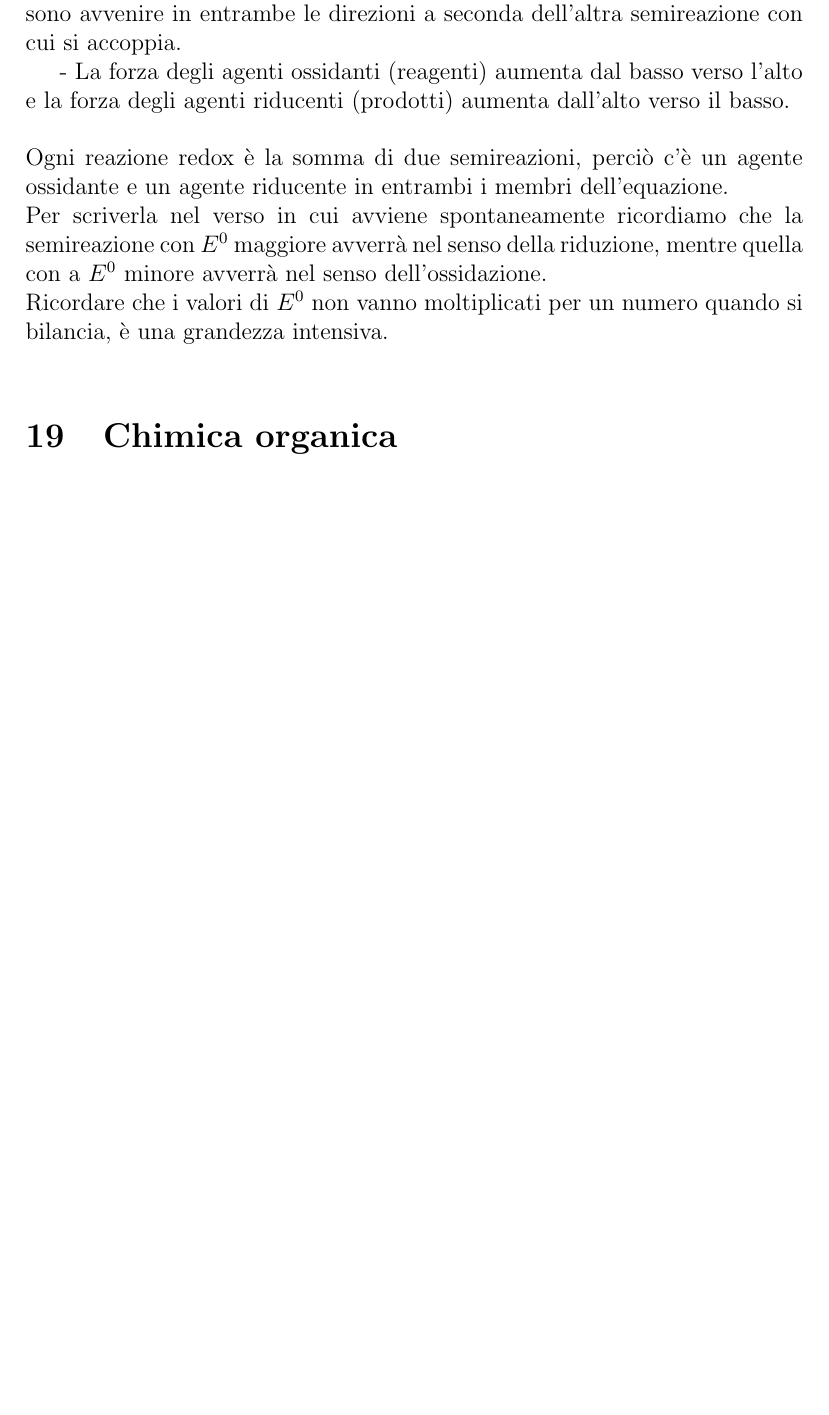
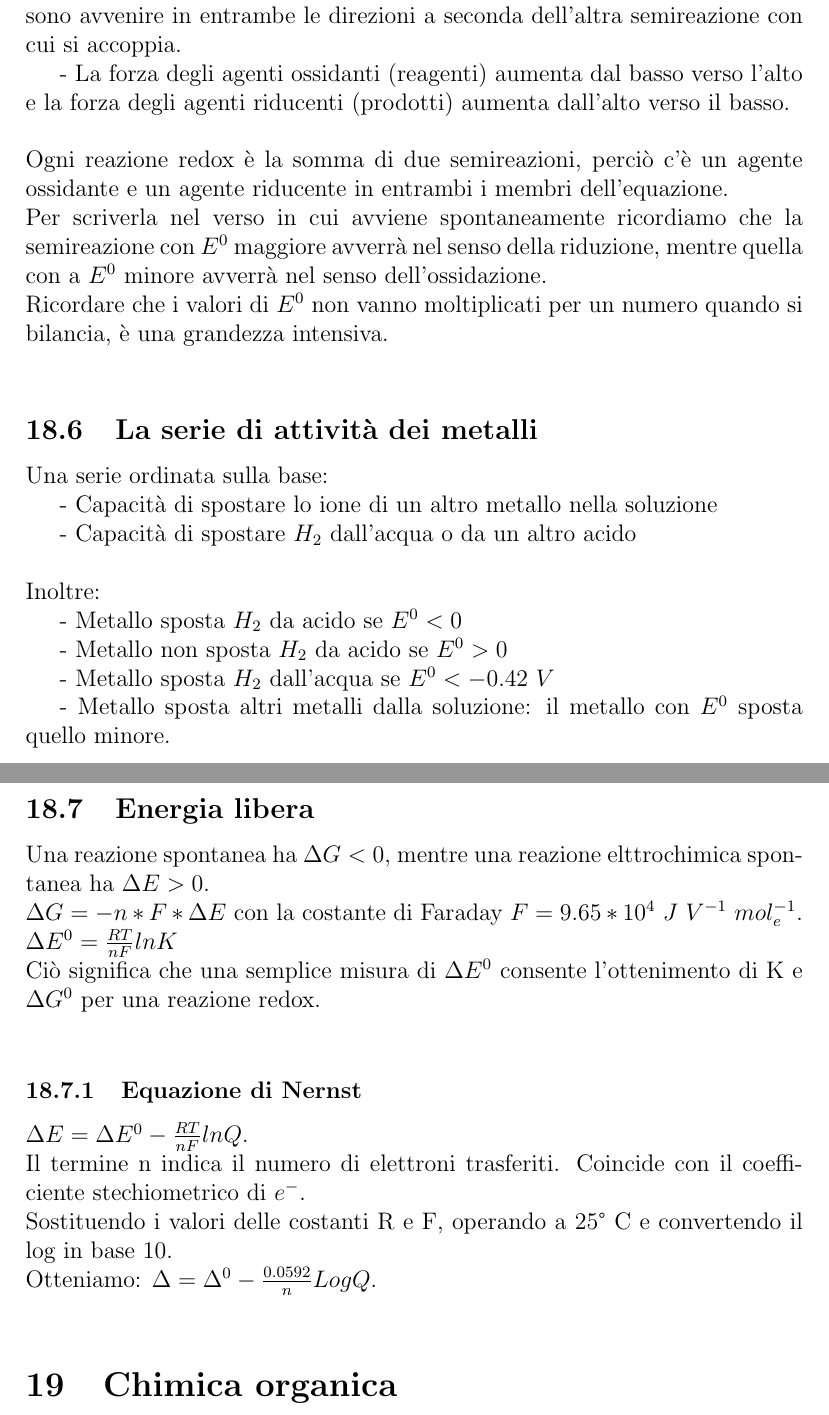
Before and after one commit to Ste2038/AppuntiChimicaI, a LaTeX document (main.tex, which reads chapters/chapter_18/chapter_18.tex): part of page 115 of 115 before the commit and two parts of pages 115 and 116 of 116 after it, the two joined at a grey line, cut so that both start at the same text, the shorter picture padded with empty space. Compiled offline with pdfLaTeX.

Commit message:
Chpater 18

```diff
--- a/chapters/chapter_18/chapter_18.tex
+++ b/chapters/chapter_18/chapter_18.tex
@@ -63,3 +63,23 @@ Ogni reazione redox è la somma di due semireazioni, perciò c'è un agente ossi
 Per scriverla nel verso in cui avviene spontaneamente ricordiamo che la semireazione con $E^0$ maggiore avverrà nel senso della riduzione, mentre quella con a $E^0$ minore avverrà nel senso dell'ossidazione.\\
 Ricordare che i valori di $E^0$ non vanno moltiplicati per un numero quando si bilancia, è una grandezza intensiva.\\
 %Fine slide 17
+\subsection{La serie di attività dei metalli}
+Una serie ordinata sulla base:\\
+\tab- Capacità di spostare lo ione di un altro metallo nella soluzione\\
+\tab- Capacità di spostare $H_2$ dall'acqua o da un altro acido\\\\
+Inoltre:\\
+\tab- Metallo sposta $H_2$ da acido se $E^0 < 0$\\
+\tab- Metallo non sposta $H_2$ da acido se $E^0 > 0$\\
+\tab- Metallo sposta $H_2$ dall'acqua se $E^0 < -0.42\ V$\\
+\tab- Metallo sposta altri metalli dalla soluzione: il metallo con $E^0$ sposta quello minore.\\
+\subsection{Energia libera}
+Una reazione spontanea ha $\Delta G < 0$, mentre una reazione elttrochimica spontanea ha $\Delta E > 0$.\\
+$\Delta G = -n * F * \Delta E$ con la costante di Faraday $F = 9.65 * 10^4\ J\ V^{-1}\ mol_e^{-1}$.\\
+$\Delta E^0 = \frac{RT}{nF}lnK$\\
+Ciò significa che una semplice misura di $\Delta E^0$ consente l'ottenimento di K e $\Delta G^0$ per una reazione redox.\\
+\subsubsection{Equazione di Nernst}
+$\Delta E = \Delta E^0 - \frac{RT}{nF}lnQ$.\\
+Il termine n indica il numero di elettroni trasferiti. Coincide con il coefficiente stechiometrico di $e^-$.\\
+Sostituendo i valori delle costanti R e F, operando a 25° C e convertendo il log in base 10.\\
+Otteniamo: $\Delta = \Delta^0 - \frac{0.0592}{n}LogQ.\\
+%fine slide 24
```
